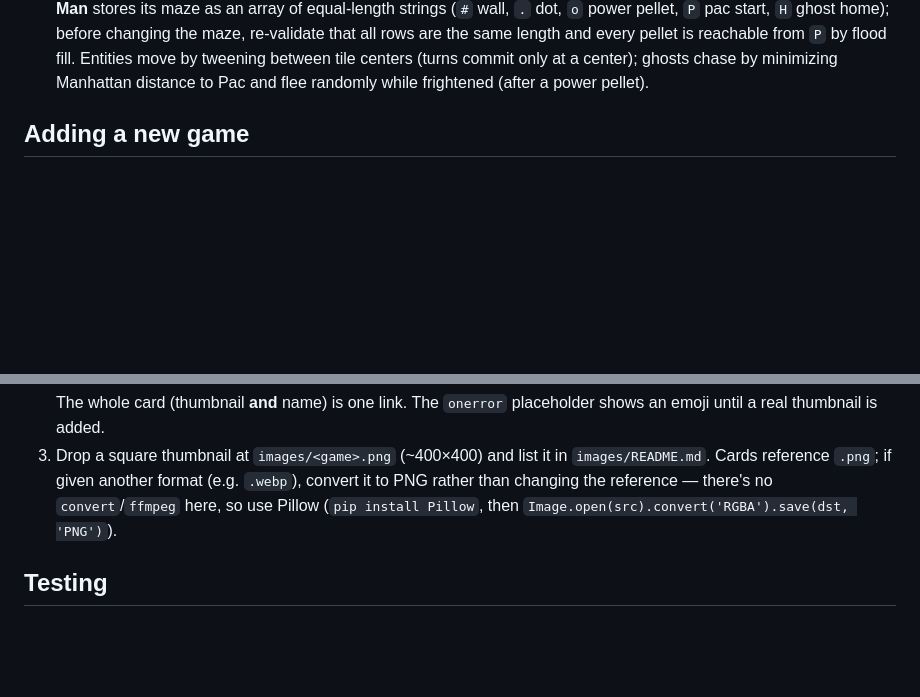
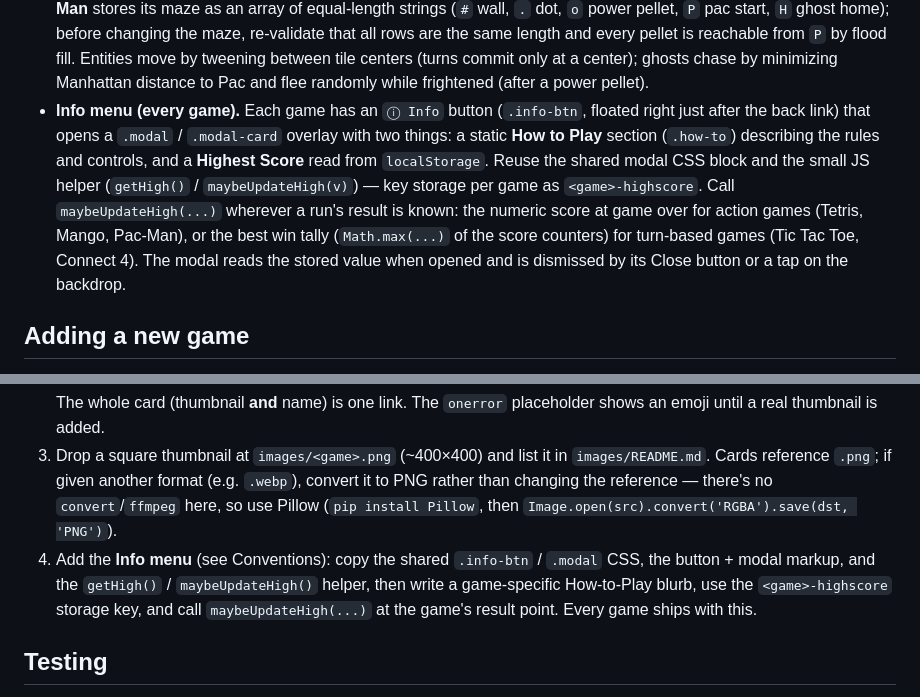
Before and after one commit to jainkunal19/test_claude, a Markdown page: CLAUDE.md, 2 parts joined by grey strips. Rendered like a GitHub page; blank space fills up the shorter version.

Commit message:
Document the Info menu / high score as a standard convention
- Add a Conventions bullet describing the ⓘ Info button, the modal
  with How to Play + Highest Score, the getHigh/maybeUpdateHigh
  helpers, per-game localStorage key, and where to call the update
- Add step 4 to 'Adding a new game' so every new game ships with it

Co-Authored-By: Claude Opus 4.8 <noreply@anthropic.com>
Claude-Session: https://claude.ai/code/session_018dSC3E2dkUgQ9j1s6YYj7x

```diff
--- a/CLAUDE.md
+++ b/CLAUDE.md
@@ -75,6 +75,17 @@ page works standalone on GitHub Pages.
   reachable from `P` by flood fill. Entities move by tweening between tile
   centers (turns commit only at a center); ghosts chase by minimizing Manhattan
   distance to Pac and flee randomly while frightened (after a power pellet).
+- **Info menu (every game).** Each game has an `ⓘ Info` button
+  (`.info-btn`, floated right just after the back link) that opens a `.modal`
+  / `.modal-card` overlay with two things: a static **How to Play** section
+  (`.how-to`) describing the rules and controls, and a **Highest Score** read
+  from `localStorage`. Reuse the shared modal CSS block and the small JS
+  helper (`getHigh()` / `maybeUpdateHigh(v)`) — key storage per game as
+  `<game>-highscore`. Call `maybeUpdateHigh(...)` wherever a run's result is
+  known: the numeric score at game over for action games (Tetris, Mango,
+  Pac-Man), or the best win tally (`Math.max(...)` of the score counters) for
+  turn-based games (Tic Tac Toe, Connect 4). The modal reads the stored value
+  when opened and is dismissed by its Close button or a tap on the backdrop.
 
 ## Adding a new game
 
@@ -99,6 +110,11 @@ page works standalone on GitHub Pages.
    `.webp`), convert it to PNG rather than changing the reference — there's no
    `convert`/`ffmpeg` here, so use Pillow (`pip install Pillow`, then
    `Image.open(src).convert('RGBA').save(dst, 'PNG')`).
+4. Add the **Info menu** (see Conventions): copy the shared `.info-btn` /
+   `.modal` CSS, the button + modal markup, and the `getHigh()` /
+   `maybeUpdateHigh()` helper, then write a game-specific How-to-Play blurb,
+   use the `<game>-highscore` storage key, and call `maybeUpdateHigh(...)` at
+   the game's result point. Every game ships with this.
 
 ## Testing
 
```
